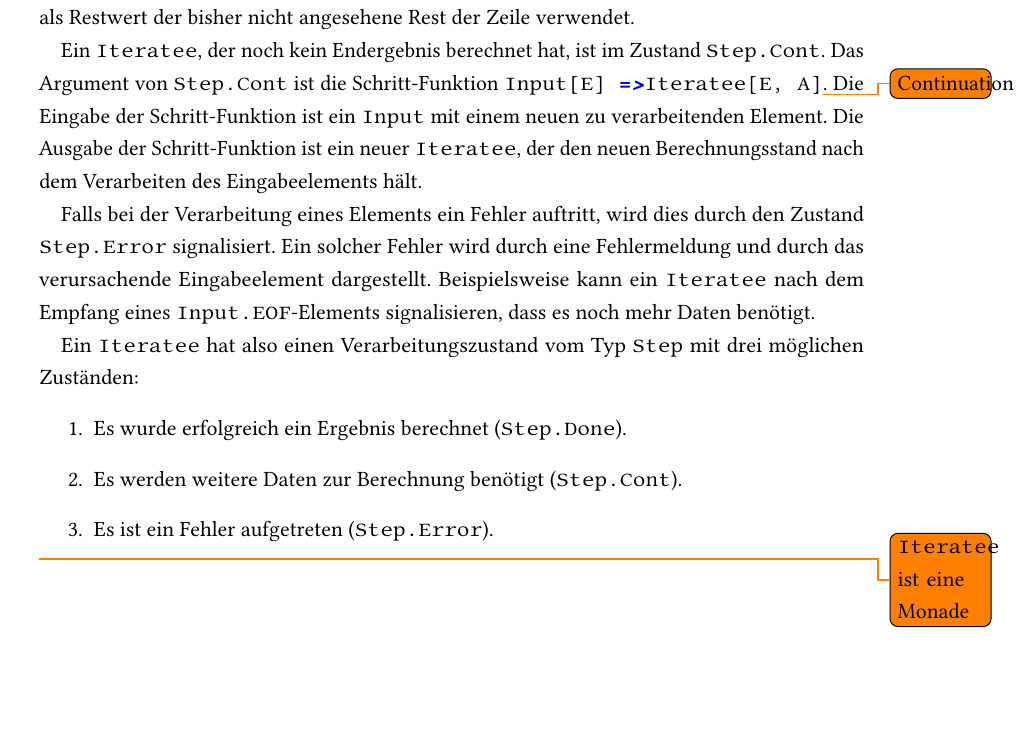
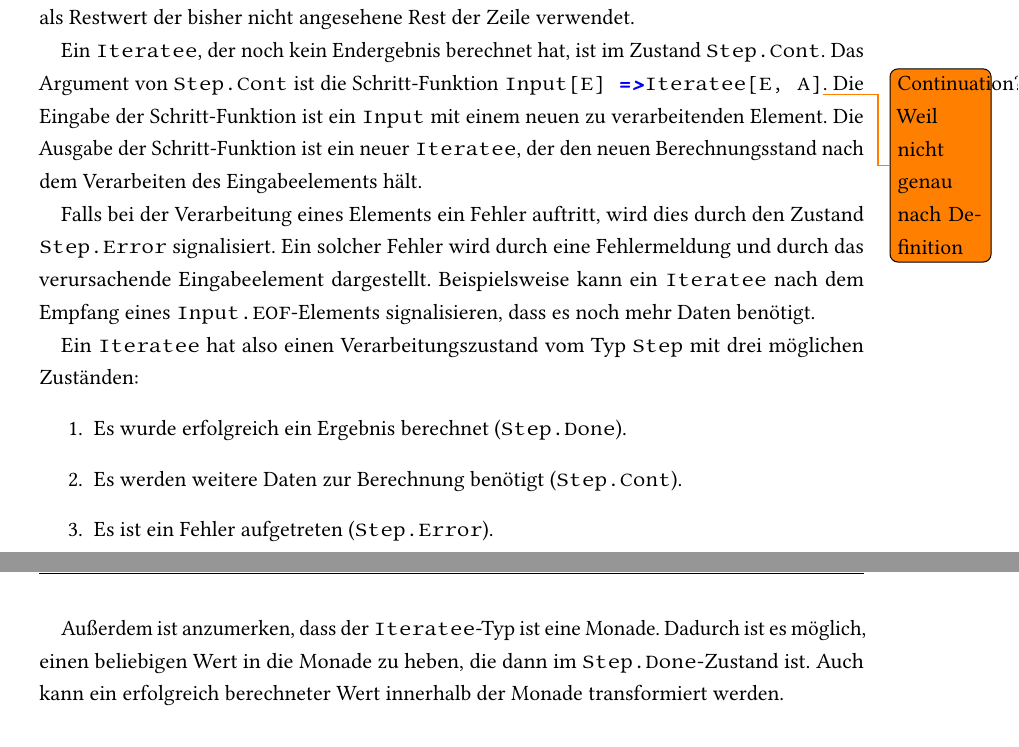
Before and after one commit to tilltheis/bachelor-thesis, a LaTeX thesis (thesis/thesis.tex): part of page 11 of 22 before the commit and two parts of pages 11 and 12 of 22 after it, the two joined at a grey line, cut so that both start at the same text, the shorter picture padded with empty space. Compiled offline with pdfLaTeX; an older LaTeX class or package is replaced by its successor.

Commit message:
iteratee design weiter vervollstaendigt

```diff
--- a/thesis/thesis.tex
+++ b/thesis/thesis.tex
@@ -376,7 +376,7 @@ Ein Beispiel für einen nicht leeren Eingaberest ist, wenn ein \lstinline|Iterat
 Wenn das gesuchte Wort gefunden wurde, wird als Restwert der bisher nicht angesehene Rest der Zeile verwendet.
 
 Ein \lstinline|Iteratee|, der noch kein Endergebnis berechnet hat, ist im Zustand \lstinline|Step.Cont|.
-Das Argument von \lstinline|Step.Cont| ist die Schritt-Funktion \lstinline[breaklines=true]|Input[E] => Iteratee[E, A]|\todo{Continuation}.
+Das Argument von \lstinline|Step.Cont| ist die Schritt-Funktion \lstinline[breaklines=true]|Input[E] => Iteratee[E, A]|\todo{Continuation? Weil nicht genau nach Definition}.
 Die Eingabe der Schritt-Funktion ist ein \lstinline|Input| mit einem neuen zu verarbeitenden Element.
 Die Ausgabe der Schritt-Funktion ist ein neuer \lstinline|Iteratee|, der den neuen Berechnungsstand nach dem Verarbeiten des Eingabeelements hält.
 
@@ -392,10 +392,9 @@ Ein \lstinline|Iteratee| hat also einen Verarbeitungszustand vom Typ \lstinline|
   \item Es ist ein Fehler aufgetreten (\lstinline|Step.Error|).
 \end{enumerate}
 
-\todo{\lstinline|Iteratee| ist eine Monade}
-% Der \lstinline|Iteratee|-Typ ist eine Monade.
-% Dadurch ist es möglich, einen beliebigen Wert in die Monade zu heben (unit).
-% Außerdem kann dadurch ein erfolgreich berechneter Wert innerhalb der Monade transformiert werden (bind).
+Außerdem ist anzumerken, dass der \lstinline|Iteratee|-Typ ist eine Monade.
+Dadurch ist es möglich, einen beliebigen Wert in die Monade zu heben, die dann im \lstinline|Step.Done|-Zustand ist.
+Auch kann ein erfolgreich berechneter Wert innerhalb der Monade transformiert werden.
 
 % subsubsection design_iteratees (end)
 
```
Also changed, not shown: thesis/thesis.bib (+6 -0 lines).
